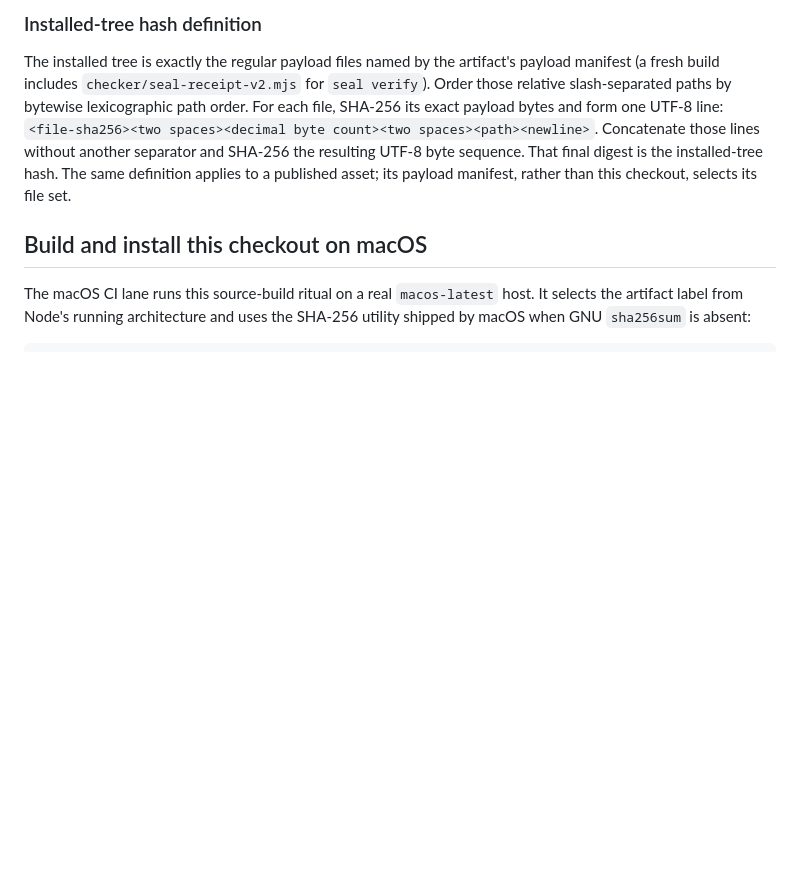
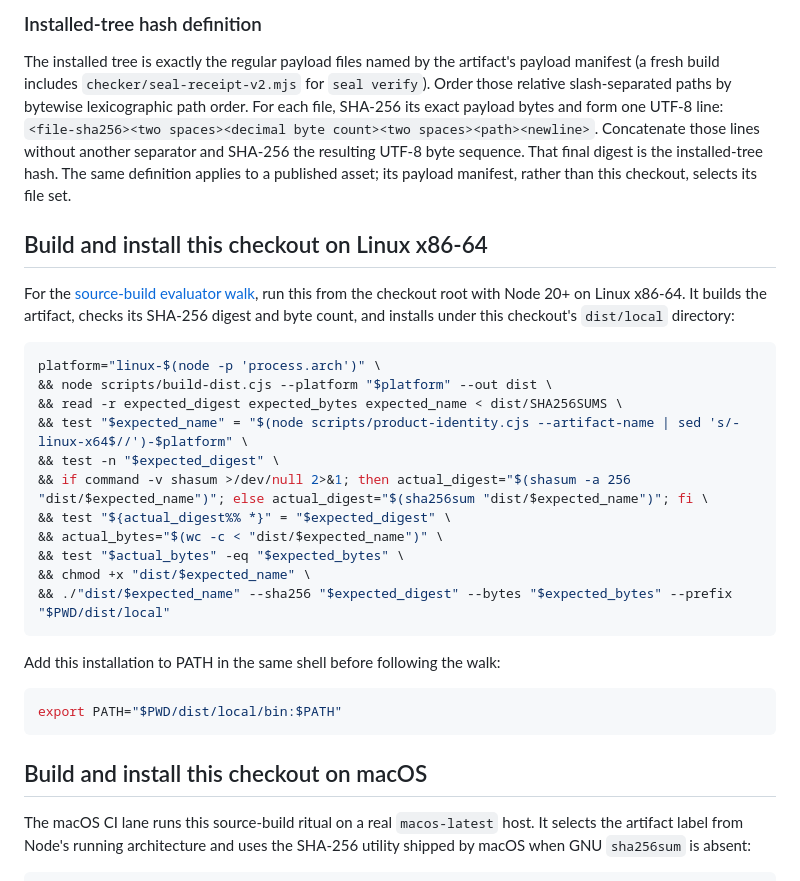
Before and after one commit to velvetmonkey/seal, a Markdown page: docs/start/install.md, the part around the change. Drawn GitHub-style; blank space fills up the shorter version.

Commit message:
docs: add tested Linux source-build path for evaluator walk
Co-Authored-By: GPT Codex (gpt-6-astra) <codex@openai.com>

````diff
--- a/docs/start/install.md
+++ b/docs/start/install.md
@@ -105,6 +105,33 @@ SHA-256 the resulting UTF-8 byte sequence. That final digest is the
 installed-tree hash. The same definition applies to a published asset; its
 payload manifest, rather than this checkout, selects its file set.
 
+## Build and install this checkout on Linux x86-64
+
+For the [source-build evaluator walk](evaluator-walk.md), run this from the
+checkout root with Node 20+ on Linux x86-64. It builds the artifact, checks
+its SHA-256 digest and byte count, and installs under this checkout's
+`dist/local` directory:
+
+```bash
+platform="linux-$(node -p 'process.arch')" \
+&& node scripts/build-dist.cjs --platform "$platform" --out dist \
+&& read -r expected_digest expected_bytes expected_name < dist/SHA256SUMS \
+&& test "$expected_name" = "$(node scripts/product-identity.cjs --artifact-name | sed 's/-linux-x64$//')-$platform" \
+&& test -n "$expected_digest" \
+&& if command -v shasum >/dev/null 2>&1; then actual_digest="$(shasum -a 256 "dist/$expected_name")"; else actual_digest="$(sha256sum "dist/$expected_name")"; fi \
+&& test "${actual_digest%% *}" = "$expected_digest" \
+&& actual_bytes="$(wc -c < "dist/$expected_name")" \
+&& test "$actual_bytes" -eq "$expected_bytes" \
+&& chmod +x "dist/$expected_name" \
+&& ./"dist/$expected_name" --sha256 "$expected_digest" --bytes "$expected_bytes" --prefix "$PWD/dist/local"
+```
+
+Add this installation to PATH in the same shell before following the walk:
+
+```bash
+export PATH="$PWD/dist/local/bin:$PATH"
+```
+
 ## Build and install this checkout on macOS
 
 The macOS CI lane runs this source-build ritual on a real `macos-latest` host.
````
Also changed, not shown: docs/start/evaluator-walk.md (+2 -0 lines).
